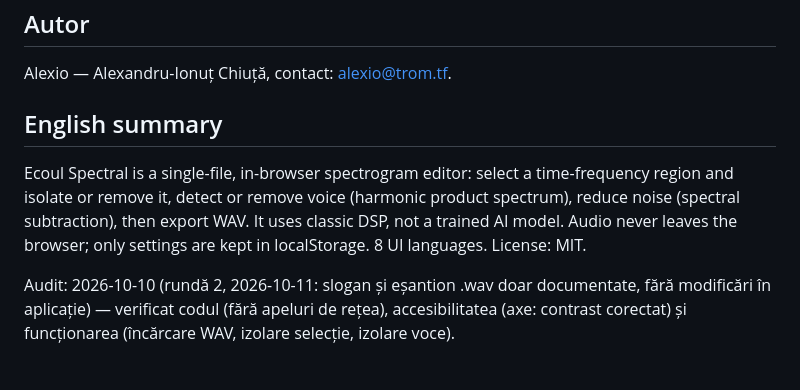
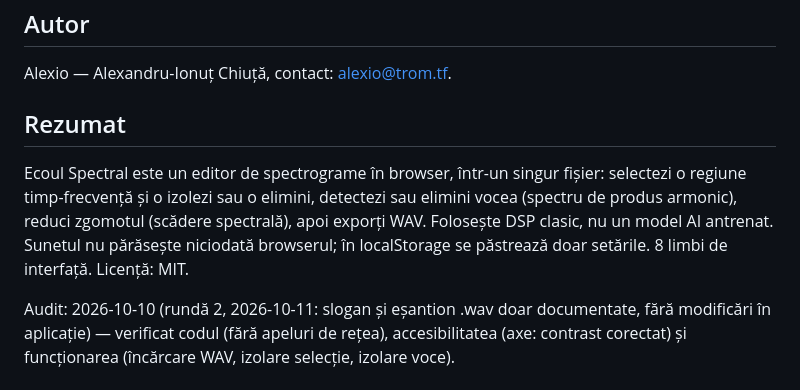
Before and after one commit to chiuta/EcoulSpectral, a Markdown page: README.ro.md, the part around the change. GitHub-like rendering.

```diff
--- a/README.ro.md
+++ b/README.ro.md
@@ -88,8 +88,8 @@ MIT pentru codul și structura aplicației — vezi fișierul `LICENSE`. Eventua
 
 Alexio — Alexandru-Ionuț Chiuță, contact: alexio@trom.tf.
 
-## English summary
+## Rezumat
 
-Ecoul Spectral is a single-file, in-browser spectrogram editor: select a time-frequency region and isolate or remove it, detect or remove voice (harmonic product spectrum), reduce noise (spectral subtraction), then export WAV. It uses classic DSP, not a trained AI model. Audio never leaves the browser; only settings are kept in localStorage. 8 UI languages. License: MIT.
+Ecoul Spectral este un editor de spectrograme în browser, într-un singur fișier: selectezi o regiune timp-frecvență și o izolezi sau o elimini, detectezi sau elimini vocea (spectru de produs armonic), reduci zgomotul (scădere spectrală), apoi exporți WAV. Folosește DSP clasic, nu un model AI antrenat. Sunetul nu părăsește niciodată browserul; în localStorage se păstrează doar setările. 8 limbi de interfață. Licență: MIT.
 
 Audit: 2026-10-10 (rundă 2, 2026-10-11: slogan și eșantion .wav doar documentate, fără modificări în aplicație) — verificat codul (fără apeluri de rețea), accesibilitatea (axe: contrast corectat) și funcționarea (încărcare WAV, izolare selecție, izolare voce).
```
